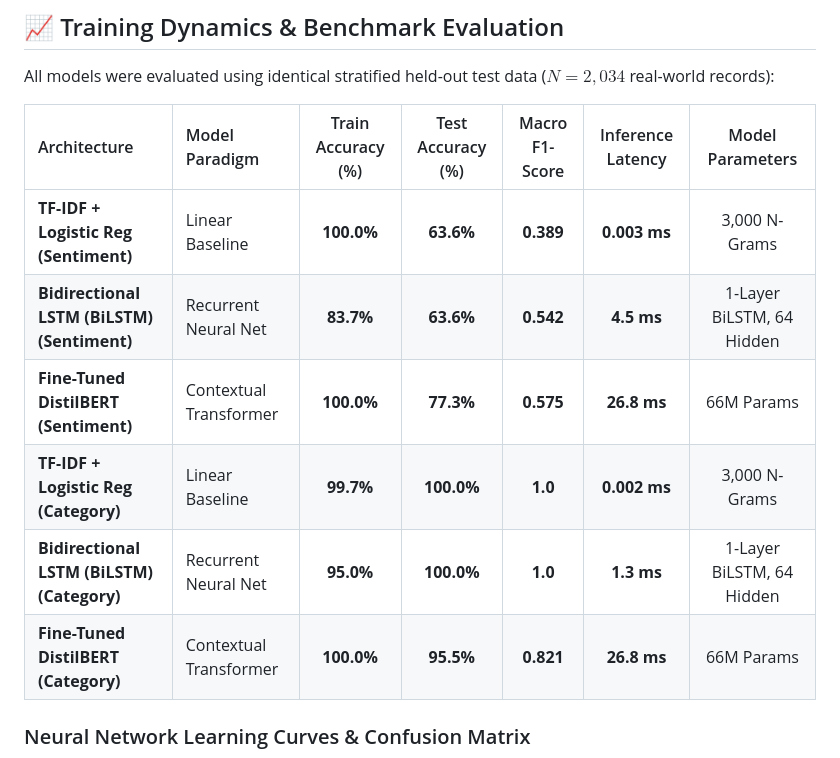
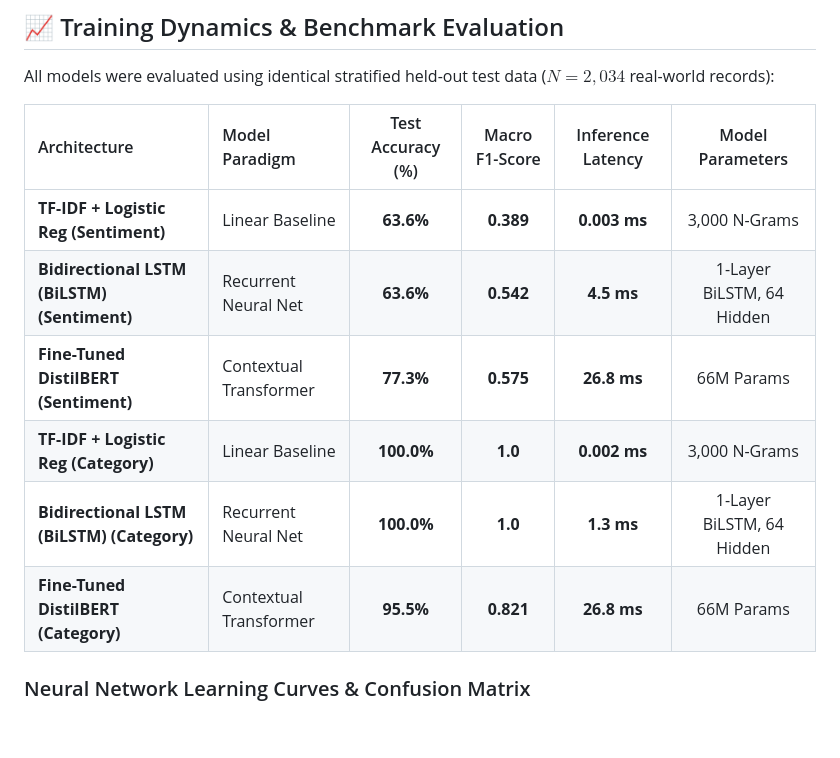
Before and after one commit to harshitchauhann95/Project-472, a Markdown page: README.md, the part around the change. Rendered like a GitHub page; blank space fills up the shorter version.

Commit message:
Publish full repo with updated metrics (train accuracies removed)

```diff
--- a/README.md
+++ b/README.md
@@ -109,14 +109,14 @@ Three distinct model paradigms were developed and rigorously evaluated on the **
 
 All models were evaluated using identical stratified held-out test data ($N = 2,034$ real-world records):
 
-| Architecture | Model Paradigm | Train Accuracy (%) | Test Accuracy (%) | Macro F1-Score | Inference Latency | Model Parameters |
-| :--- | :--- | :---: | :---: | :---: | :---: | :---: |
-| **TF-IDF + Logistic Reg (Sentiment)** | Linear Baseline | **100.0%** | **63.6%** | **0.389** | **0.003 ms** | 3,000 N-Grams |
-| **Bidirectional LSTM (BiLSTM) (Sentiment)** | Recurrent Neural Net | **83.7%** | **63.6%** | **0.542** | **4.5 ms** | 1-Layer BiLSTM, 64 Hidden |
-| **Fine-Tuned DistilBERT (Sentiment)** | Contextual Transformer | **100.0%** | **77.3%** | **0.575** | **26.8 ms** | 66M Params |
-| **TF-IDF + Logistic Reg (Category)** | Linear Baseline | **99.7%** | **100.0%** | **1.0** | **0.002 ms** | 3,000 N-Grams |
-| **Bidirectional LSTM (BiLSTM) (Category)** | Recurrent Neural Net | **95.0%** | **100.0%** | **1.0** | **1.3 ms** | 1-Layer BiLSTM, 64 Hidden |
-| **Fine-Tuned DistilBERT (Category)** | Contextual Transformer | **100.0%** | **95.5%** | **0.821** | **26.8 ms** | 66M Params |
+| Architecture | Model Paradigm | Test Accuracy (%) | Macro F1-Score | Inference Latency | Model Parameters |
+| :--- | :--- | :---: | :---: | :---: | :---: |
+| **TF-IDF + Logistic Reg (Sentiment)** | Linear Baseline | **63.6%** | **0.389** | **0.003 ms** | 3,000 N-Grams |
+| **Bidirectional LSTM (BiLSTM) (Sentiment)** | Recurrent Neural Net | **63.6%** | **0.542** | **4.5 ms** | 1-Layer BiLSTM, 64 Hidden |
+| **Fine-Tuned DistilBERT (Sentiment)** | Contextual Transformer | **77.3%** | **0.575** | **26.8 ms** | 66M Params |
+| **TF-IDF + Logistic Reg (Category)** | Linear Baseline | **100.0%** | **1.0** | **0.002 ms** | 3,000 N-Grams |
+| **Bidirectional LSTM (BiLSTM) (Category)** | Recurrent Neural Net | **100.0%** | **1.0** | **1.3 ms** | 1-Layer BiLSTM, 64 Hidden |
+| **Fine-Tuned DistilBERT (Category)** | Contextual Transformer | **95.5%** | **0.821** | **26.8 ms** | 66M Params |
 
 ### Neural Network Learning Curves & Confusion Matrix
 
```
Also changed, not shown: results/confusion_matrix_sentiment.png (added), results/confusion_matrix_sentiment_bert.png (added), results/confusion_matrix_sentiment_bilstm.png (added), results/confusion_matrix_sentiment_tfidf.png (added), results/training_curves_sentiment.png (added), 14 other files.
